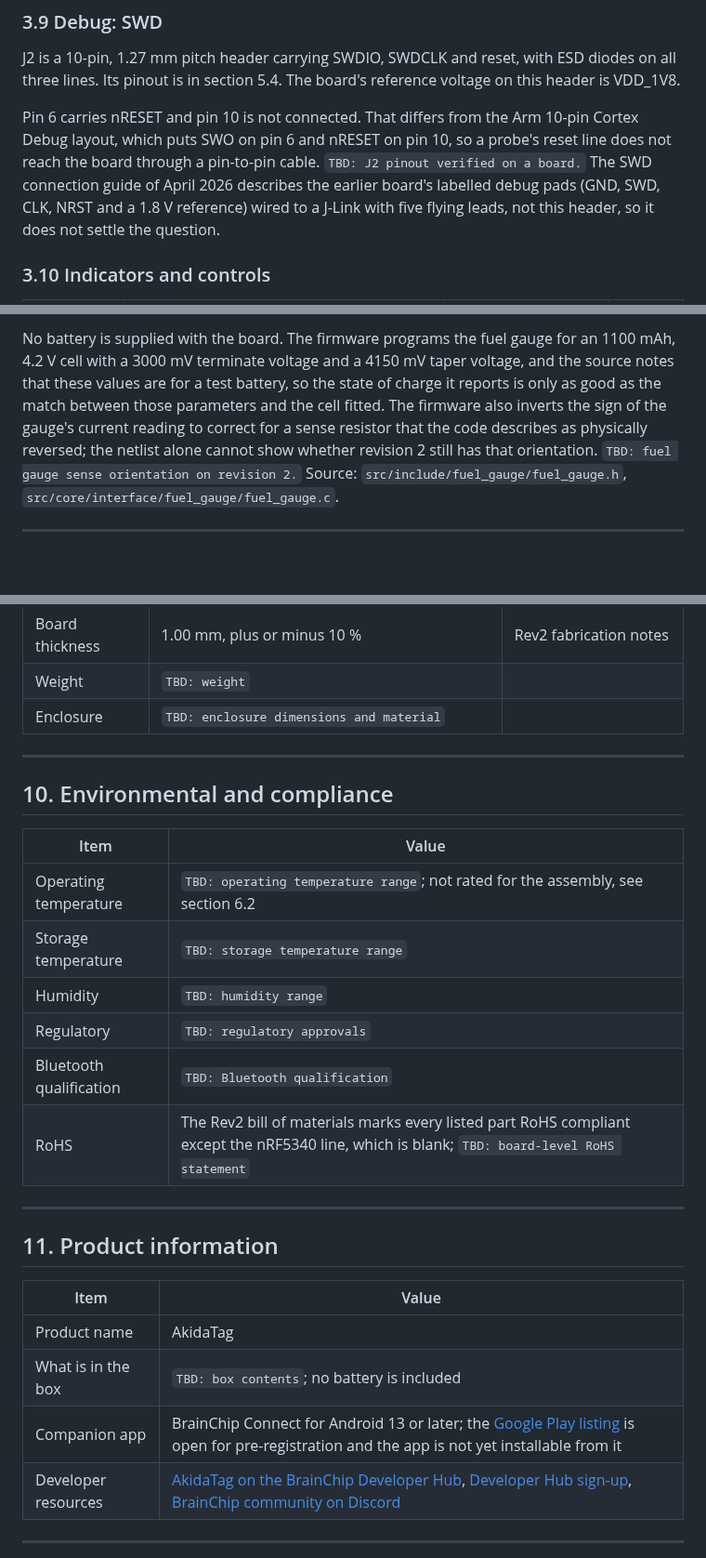
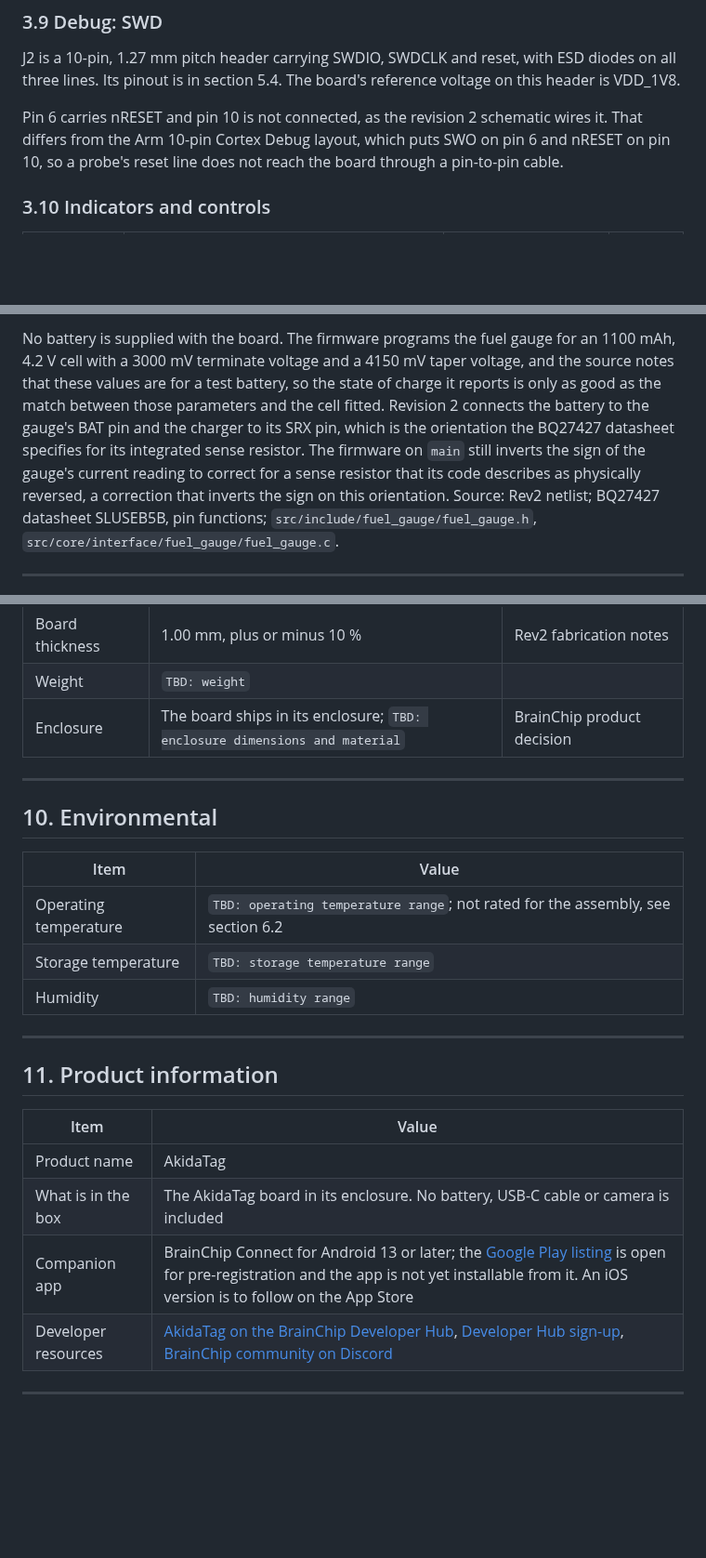
Before and after one commit to Brainchip-Inc/AkidaTag, a Markdown page: docs/hardware/datasheet.md, 3 parts joined by grey strips. Shown at 93% size. Rendered like a GitHub page; blank space fills up the shorter version.

```diff
--- a/docs/hardware/datasheet.md
+++ b/docs/hardware/datasheet.md
@@ -225,12 +223,9 @@ J2 is a 10-pin, 1.27 mm pitch header carrying SWDIO, SWDCLK and reset, with ESD
 on all three lines. Its pinout is in section 5.4. The board's reference voltage on this
 header is VDD_1V8.
 
-Pin 6 carries nRESET and pin 10 is not connected. That differs from the Arm 10-pin Cortex
-Debug layout, which puts SWO on pin 6 and nRESET on pin 10, so a probe's reset line does not
-reach the board through a pin-to-pin cable. `TBD: J2 pinout verified on a board.` The SWD
-connection guide of April 2026 describes the earlier board's labelled debug pads (GND, SWD,
-CLK, NRST and a 1.8 V reference) wired to a J-Link with five flying leads, not this header,
-so it does not settle the question.
+Pin 6 carries nRESET and pin 10 is not connected, as the revision 2 schematic wires it. That
+differs from the Arm 10-pin Cortex Debug layout, which puts SWO on pin 6 and nRESET on
+pin 10, so a probe's reset line does not reach the board through a pin-to-pin cable.
 
 ### 3.10 Indicators and controls
 
@@ -277,10 +272,12 @@ the IMU, then the microphones, then the camera enable. Source:
 No battery is supplied with the board. The firmware programs the fuel gauge for an
 1100 mAh, 4.2 V cell with a 3000 mV terminate voltage and a 4150 mV taper voltage, and the
 source notes that these values are for a test battery, so the state of charge it reports is
-only as good as the match between those parameters and the cell fitted. The firmware also
-inverts the sign of the gauge's current reading to correct for a sense resistor that the
-code describes as physically reversed; the netlist alone cannot show whether revision 2
-still has that orientation. `TBD: fuel gauge sense orientation on revision 2.` Source:
+only as good as the match between those parameters and the cell fitted. Revision 2
+connects the battery to the gauge's BAT pin and the charger to its SRX pin, which is the
+orientation the BQ27427 datasheet specifies for its integrated sense resistor. The firmware
+on `main` still inverts the sign of the gauge's current reading to correct for a sense
+resistor that its code describes as physically reversed, a correction that inverts the sign
+on this orientation. Source: Rev2 netlist; BQ27427 datasheet SLUSEB5B, pin functions;
 `src/include/fuel_gauge/fuel_gauge.h`, `src/core/interface/fuel_gauge/fuel_gauge.c`.
 
 ---
@@ -520,20 +517,17 @@ board and no reference measurement exists yet. `TBD: battery life with a referen
 | Microphones | Bottom side, one in each corner beside the USB-C edge | Rev2 placement data |
 | Board thickness | 1.00 mm, plus or minus 10 % | Rev2 fabrication notes |
 | Weight | `TBD: weight` | |
-| Enclosure | `TBD: enclosure dimensions and material` | |
+| Enclosure | The board ships in its enclosure; `TBD: enclosure dimensions and material` | BrainChip product decision |
 
 ---
 
-## 10. Environmental and compliance
+## 10. Environmental
 
 | Item | Value |
 |---|---|
 | Operating temperature | `TBD: operating temperature range`; not rated for the assembly, see section 6.2 |
 | Storage temperature | `TBD: storage temperature range` |
 | Humidity | `TBD: humidity range` |
-| Regulatory | `TBD: regulatory approvals` |
-| Bluetooth qualification | `TBD: Bluetooth qualification` |
-| RoHS | The Rev2 bill of materials marks every listed part RoHS compliant except the nRF5340 line, which is blank; `TBD: board-level RoHS statement` |
 
 ---
 
@@ -542,8 +536,8 @@ board and no reference measurement exists yet. `TBD: battery life with a referen
 | Item | Value |
 |---|---|
 | Product name | AkidaTag |
-| What is in the box | `TBD: box contents`; no battery is included |
-| Companion app | BrainChip Connect for Android 13 or later; the [Google Play listing](https://play.google.com/store/apps/details?id=com.brainchip.connect) is open for pre-registration and the app is not yet installable from it |
+| What is in the box | The AkidaTag board in its enclosure. No battery, USB-C cable or camera is included |
+| Companion app | BrainChip Connect for Android 13 or later; the [Google Play listing](https://play.google.com/store/apps/details?id=com.brainchip.connect) is open for pre-registration and the app is not yet installable from it. An iOS version is to follow on the App Store |
 | Developer resources | [AkidaTag on the BrainChip Developer Hub](https://developer.brainchip.com/akida-tag/), [Developer Hub sign-up](https://developer.brainchip.com/signup/), [BrainChip community on Discord](https://discord.com/invite/9bmd9g52vn) |
 
 ---
```
Also changed, not shown: other parts of docs/hardware/datasheet.md (+9 -10 lines), docs/hardware/block-diagram.md (+5 -4 lines), docs/hardware/technical-specifications.md (+8 -11 lines).
